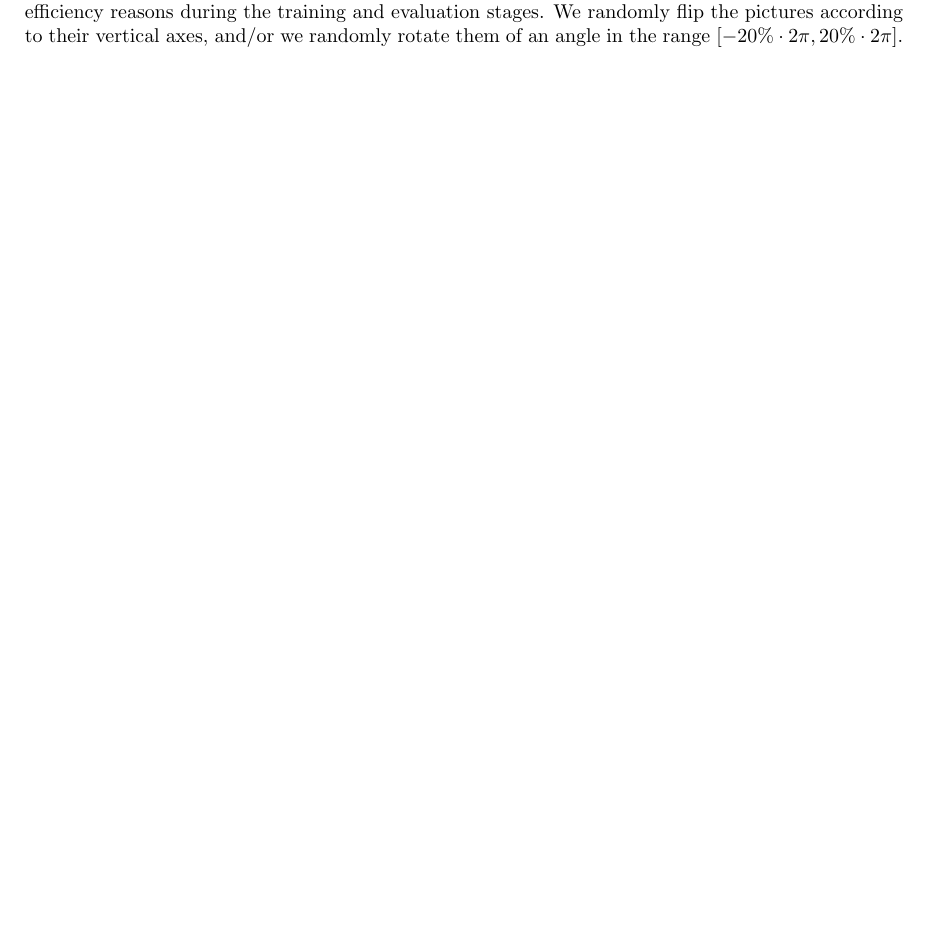
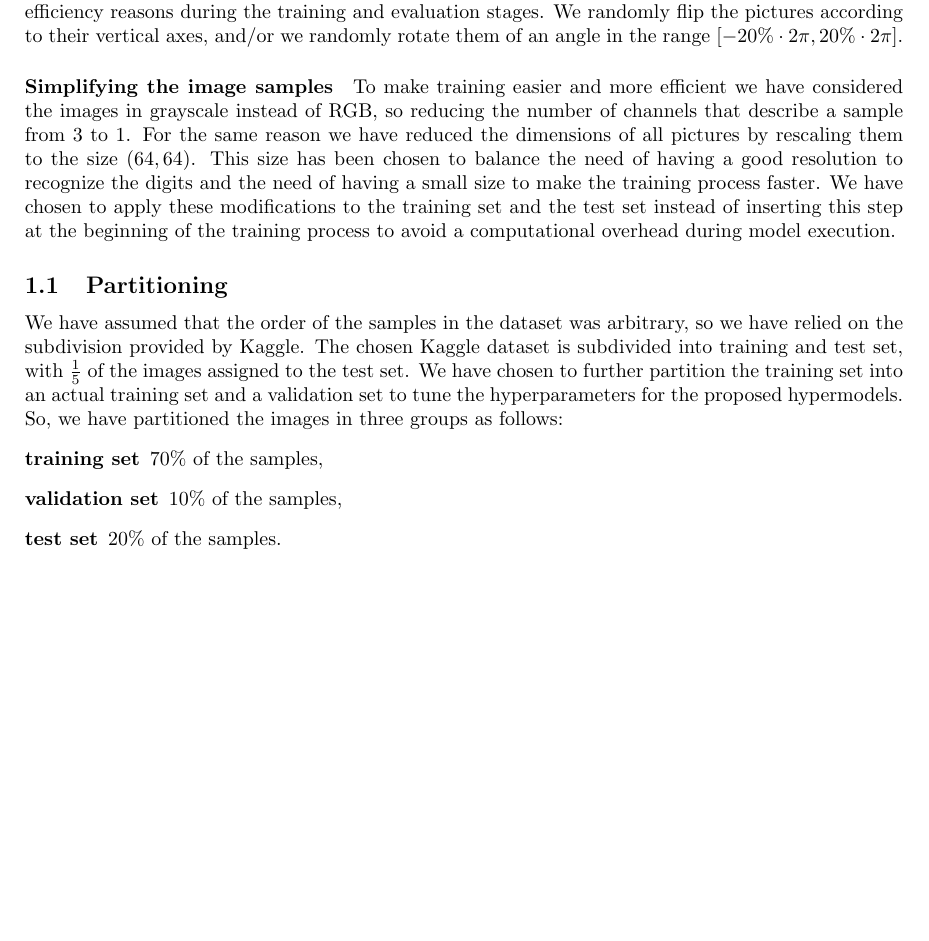
Before and after one commit to LuciaMellini/NNmuffinsChihuahuas, a LaTeX document (report.tex, which reads tex/1_preProcessing.tex): part of page 3 of 6, cut so that both start at the same text, the shorter picture padded with empty space. Compiled offline with pdfLaTeX.

Commit message:
report - pre-processing

```diff
--- a/tex/1_preProcessing.tex
+++ b/tex/1_preProcessing.tex
@@ -6,3 +6,14 @@ We remove all the images that are badly encoded. We do this by simply trying to
 
 \paragraph{Data augmentation}
 To make the dataset more expressive and avoid overfitting, we have applied random changes to the images. It would also be possible to enlarge the size of the dataset by introducing new images created through these transformations, but we have chosen to not add images for efficiency reasons during the training and evaluation stages. We randomly flip the pictures according to their vertical axes, and/or we randomly rotate them of an angle in the range $\left[-20\% \cdot 2\pi, 20\% \cdot 2\pi\right]$.
+
+\paragraph{Simplifying the image samples}
+To make training easier and more efficient we have considered the images in grayscale instead of RGB, so reducing the number of channels that describe a sample from 3 to 1. For the same reason we have reduced the dimensions of all pictures by rescaling them to the size $\left(64,64\right)$. This size has been chosen to balance the need of having a good resolution to recognize the digits and the need of having a small size to make the training process faster. We have chosen to apply these modifications to the training set and the test set instead of inserting this step at the beginning of the training process to avoid a computational overhead during model execution.
+
+\subsection{Partitioning}
+We have assumed that the order of the samples in the dataset was arbitrary, so we have relied on the subdivision provided by Kaggle. The chosen Kaggle dataset is subdivided into training and test set, with $\frac{1}{5}$ of the images assigned to the test set. We have chosen to further partition the training set into an actual training set and a validation set to tune the hyperparameters for the proposed hypermodels. So, we have partitioned the images in three groups as follows:
+\begin{description}
+    \item[training set] $70\%$ of the samples,
+    \item[validation set] $10\%$ of the samples,
+    \item[test set] $20\%$ of the samples.
+\end{description}
```
